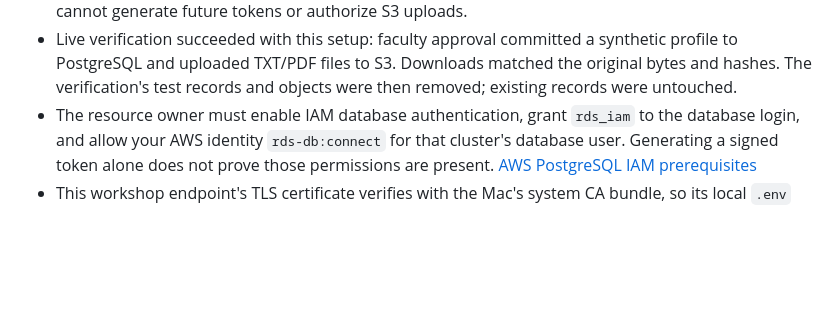
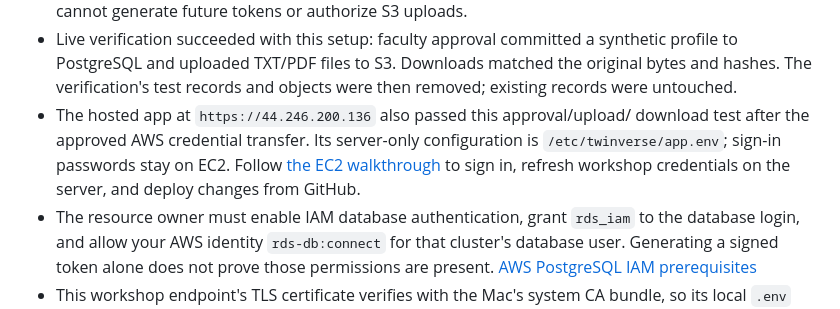
Before and after one commit to MachaaX/twinverse-app, a Markdown page: docs/AWS_STORAGE_SETUP.md, the part around the change. Rendered like a GitHub page; blank space fills up the shorter version.

```diff
--- a/docs/AWS_STORAGE_SETUP.md
+++ b/docs/AWS_STORAGE_SETUP.md
@@ -33,6 +33,11 @@ authentication credential.
   synthetic profile to PostgreSQL and uploaded TXT/PDF files to S3. Downloads
   matched the original bytes and hashes. The verification's test records and
   objects were then removed; existing records were untouched.
+- The hosted app at `https://44.246.200.136` also passed this approval/upload/
+  download test after the approved AWS credential transfer. Its server-only
+  configuration is `/etc/twinverse/app.env`; sign-in passwords stay on EC2.
+  Follow [the EC2 walkthrough](EC2_DEPLOYMENT.md) to sign in, refresh workshop
+  credentials on the server, and deploy changes from GitHub.
 - The resource owner must enable IAM database authentication, grant `rds_iam`
   to the database login, and allow your AWS identity `rds-db:connect` for that
   cluster's database user. Generating a signed token alone does not prove those
```
Also changed, not shown: docs/EC2_DEPLOYMENT.md (+20 -7 lines).
